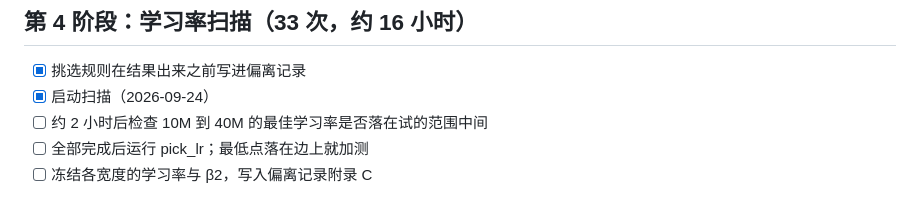
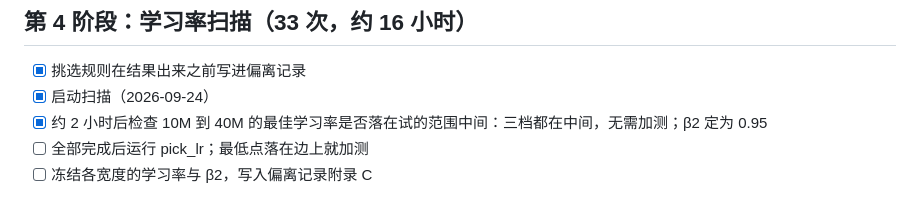
Before and after one commit to bethehand/looped-scaling, a Markdown page: 04_路线图.md, the part around the change. Drawn GitHub-style.

Commit message:
Roadmap: mid-sweep check passed (10M-40M optima interior, beta2 = 0.95)
Co-Authored-By: Claude Opus 5.5 (1M context) <noreply@anthropic.com>

```diff
--- a/04_路线图.md
+++ b/04_路线图.md
@@ -48,7 +48,7 @@
 
 - [x] 挑选规则在结果出来之前写进偏离记录
 - [x] 启动扫描（2026-09-24）
-- [ ] 约 2 小时后检查 10M 到 40M 的最佳学习率是否落在试的范围中间
+- [x] 约 2 小时后检查 10M 到 40M 的最佳学习率是否落在试的范围中间：三档都在中间，无需加测；β2 定为 0.95
 - [ ] 全部完成后运行 pick_lr；最低点落在边上就加测
 - [ ] 冻结各宽度的学习率与 β2，写入偏离记录附录 C
 
```
